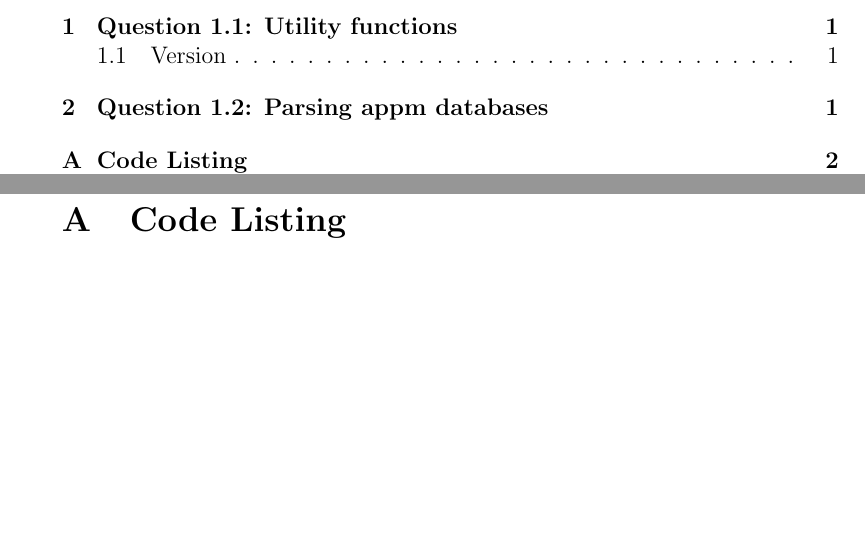
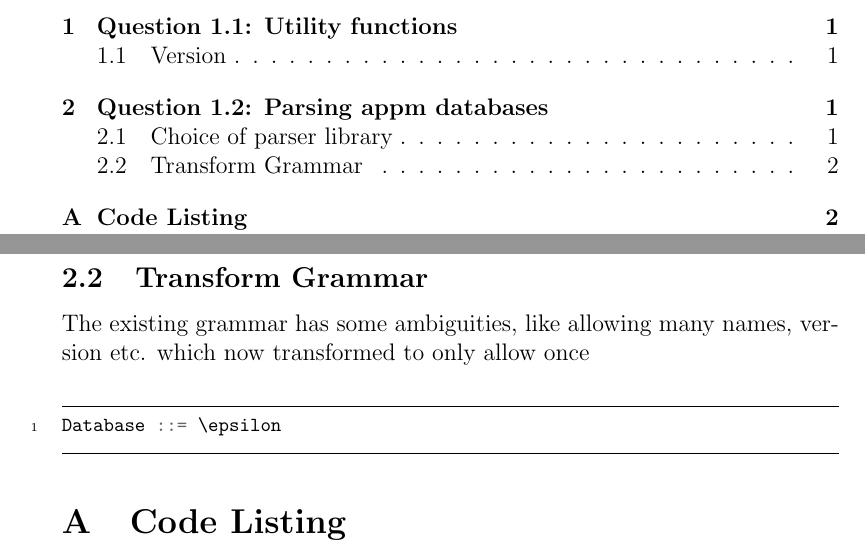
Before and after one commit to silvanadrian/APEXAM2018, a LaTeX document (report.tex): two parts of pages 1 and 2 of 2, joined at a grey line, cut so that both start at the same text, the shorter picture padded with empty space. The pictures show the PDF file report.pdf that the author committed with the source.

```diff
--- a/report.tex
+++ b/report.tex
@@ -45,11 +52,20 @@
 
 
 \section{Question 1.2: Parsing appm databases}
+\subsection{Choice of parser library}
 I implemented the Parser for appm in parsec, mostly out of this reason:
 \begin{itemize}
 	\item Better Error handling compared to ReadP
 	\item I do have more experience with Parsec then ReadP
 \end{itemize}
+
+\subsection{Transform Grammar}
+The existing grammar has some ambiguities, like allowing many names, version etc. which now transformed to only allow once
+\begin{minted}{bnf}
+Database ::= \epsilon
+
+\end{minted}
+
 
 %\section{Solution}
 %\subsection{Files}
```
Also changed, not shown: report.pdf, report.tex (7 more changed lines), 2 other files.
